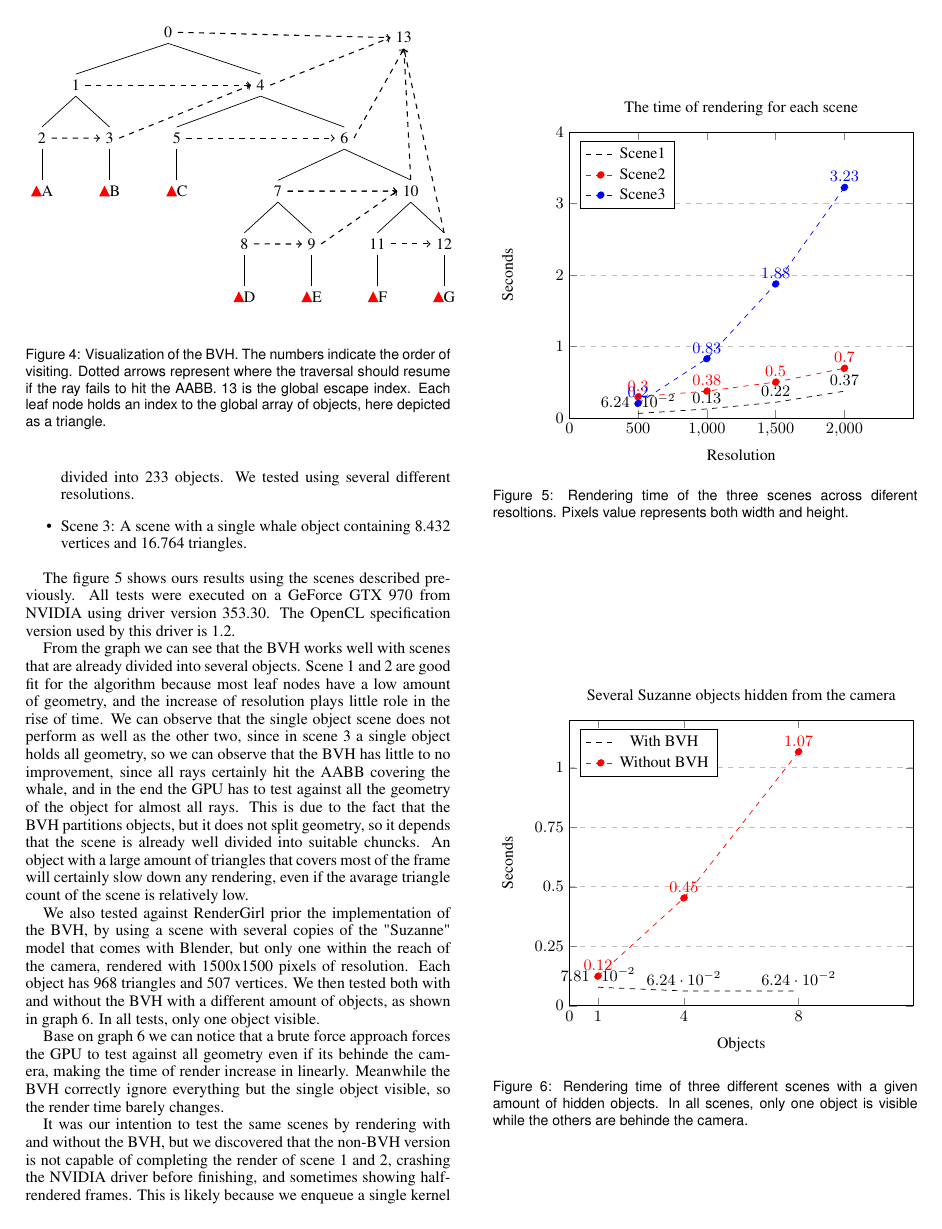
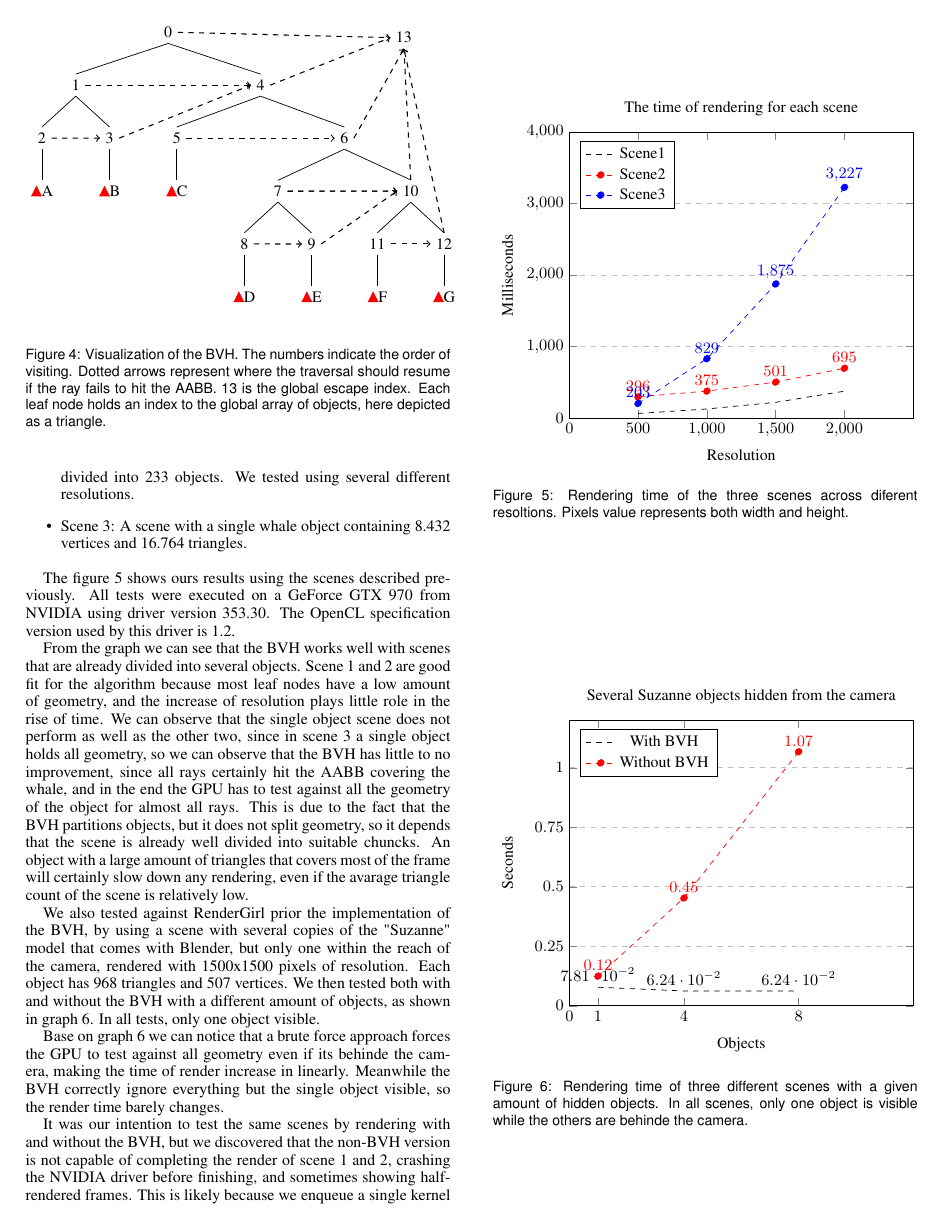
Before and after one commit to henriquenj/rendergirl-latex, a LaTeX document (GPU_Raytracer.tex): page 6 of 7. Compiled offline with pdfLaTeX.

Commit message:
Change first graph to milliseconds

```diff
--- a/GPU_Raytracer.tex
+++ b/GPU_Raytracer.tex
@@ -579,11 +579,11 @@ version used by this driver is 1.2.
 \begin{axis}[
     title={The time of rendering for each scene},
     xlabel={Resolution},
-    ylabel={Seconds},
+    ylabel={Milliseconds},
     xmin=0, xmax=2500,
-    ymin=0, ymax=4,
+    ymin=0, ymax=4000,
     xtick={0, 500,1000,1500,2000},
-    ytick={0,1,2,3,4},
+    ytick={0,1000,2000,3000,4000},
     legend pos=north west,
     ymajorgrids=true,
     grid style=dashed,
@@ -594,19 +594,18 @@ version used by this driver is 1.2.
 ]
 % scene 1
 \addplot[
-    color=black,mark=* size=1.5,dashed,nodes near coords
-    ]
-    coordinates {(500,0.0624)(1000, 0.1250)(1500,0.2187)(2000,0.3743)};
+    color=black,mark=* size=1.5,dashed]
+    coordinates {(500,62)(1000, 125)(1500,218)(2000,374)};
 % scene 2
 \addplot[
     color=red,mark=*,dashed,nodes near coords
     ]
-    coordinates {(500,0.2968)(1000, 0.3750)(1500,0.5014)(2000,0.6951)};
+    coordinates {(500,296)(1000, 375)(1500,501)(2000,695)};
 %scene 3
 \addplot[
     color=blue,mark=*,dashed,nodes near coords
     ]
-    coordinates {(500,0.2031)(1000, 0.8291)(1500,1.8753)(2000,3.2270)};
+    coordinates {(500,203)(1000, 829)(1500,1875)(2000,3227)};
 
 \end{axis}
 \end{tikzpicture}
```
